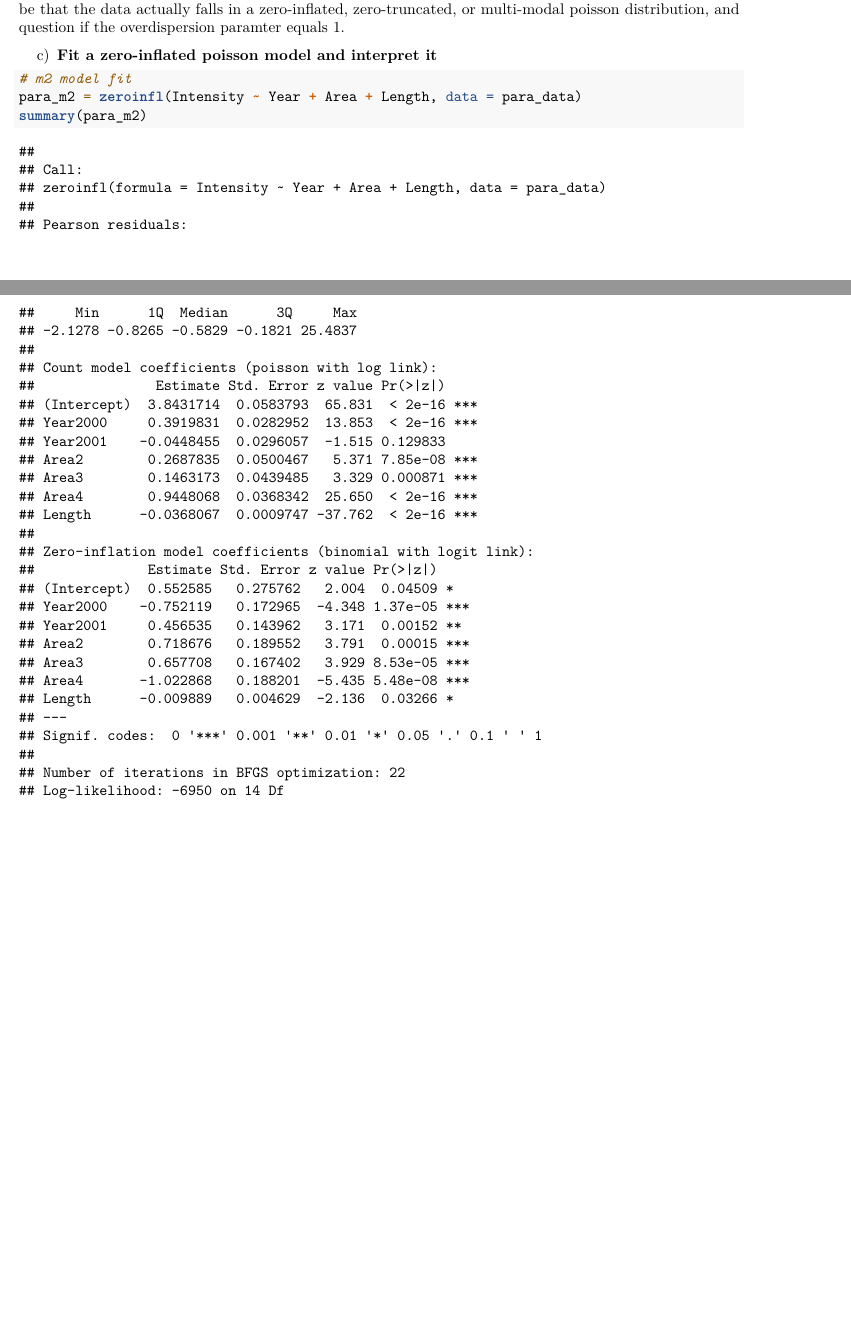
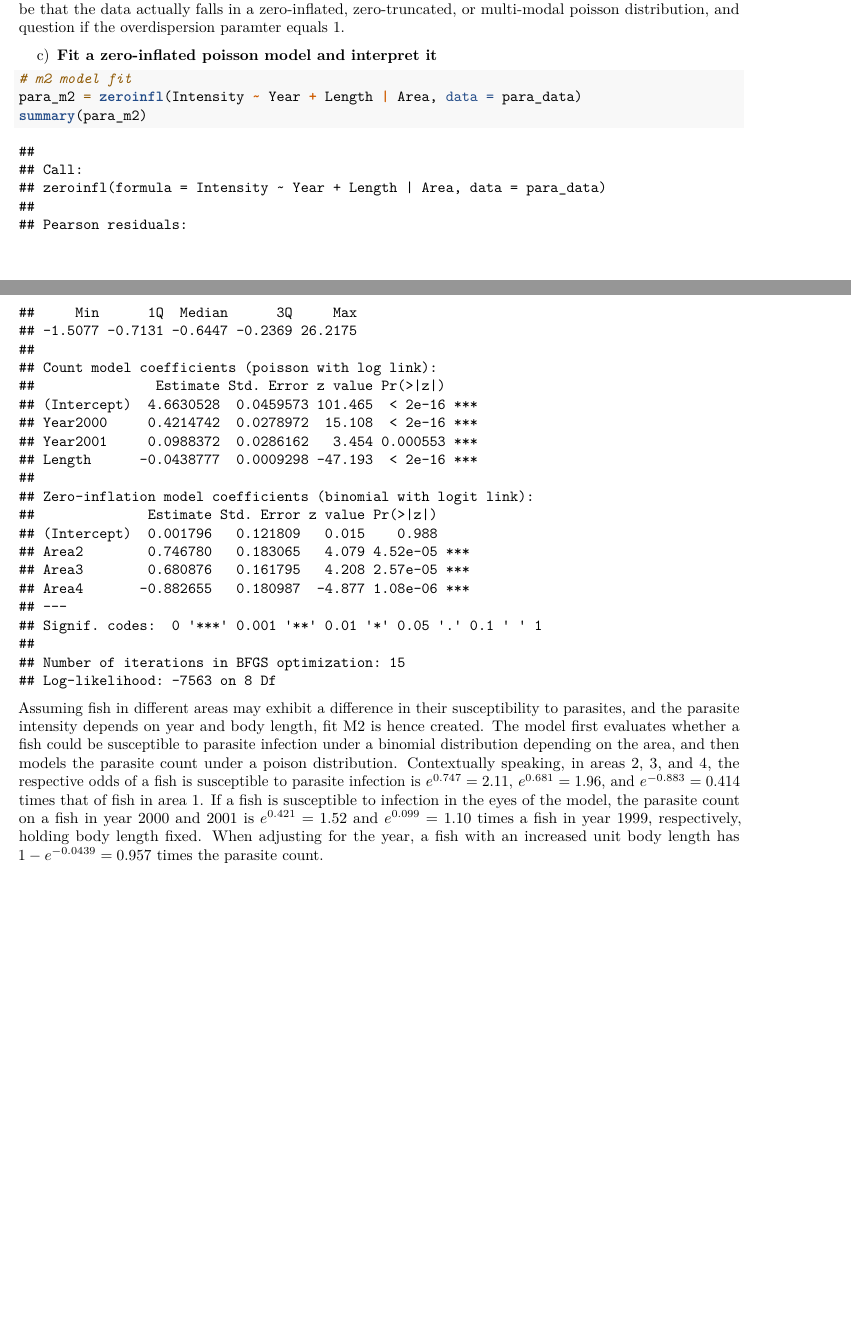
Before and after one commit to beeleeballin/P8131-HW5, an R Markdown document (Lee-P8131_HW5.Rmd): two parts of pages 5 and 6 of 6, joined at a grey line, cut so that both start at the same text. Rendered offline with R 4.5, knitr and Pandoc, then LaTeX, with nearby package versions.

Commit message:
p2c interpretation completed

````diff
--- a/Lee-P8131_HW5.Rmd
+++ b/Lee-P8131_HW5.Rmd
@@ -199,6 +199,8 @@ c)
 
 ```{r}
 # m2 model fit
-para_m2 = zeroinfl(Intensity ~ Year + Area + Length, data = para_data)
+para_m2 = zeroinfl(Intensity ~ Year + Length | Area, data = para_data)
 summary(para_m2)
 ```
+
+Assuming fish in different areas may exhibit a difference in their susceptibility to parasites, and the parasite intensity depends on year and body length, fit M2 is hence created. The model first evaluates whether a fish could be susceptible to parasite infection under a binomial distribution depending on the area, and then models the parasite count under a poison distribution. Contextually speaking, in areas 2, 3, and 4, the respective odds of a fish is susceptible to parasite infection is $e^{0.747} = 2.11$, $e^{0.681} = 1.96$, and $e^{-0.883} = 0.414$ times that of fish in area 1. If a fish is susceptible to infection in the eyes of the model, the parasite count on a fish in year 2000 and 2001 is $e^{0.421} = 1.52$ and $e^{0.099} = 1.10$ times a fish in year 1999, respectively, holding body length fixed. When adjusting for the year, a fish with an increased unit body length has $1-e^{-0.0439} = 0.957$ times the parasite count.
````
Also changed, not shown: Lee-P8131_HW5.pdf.
